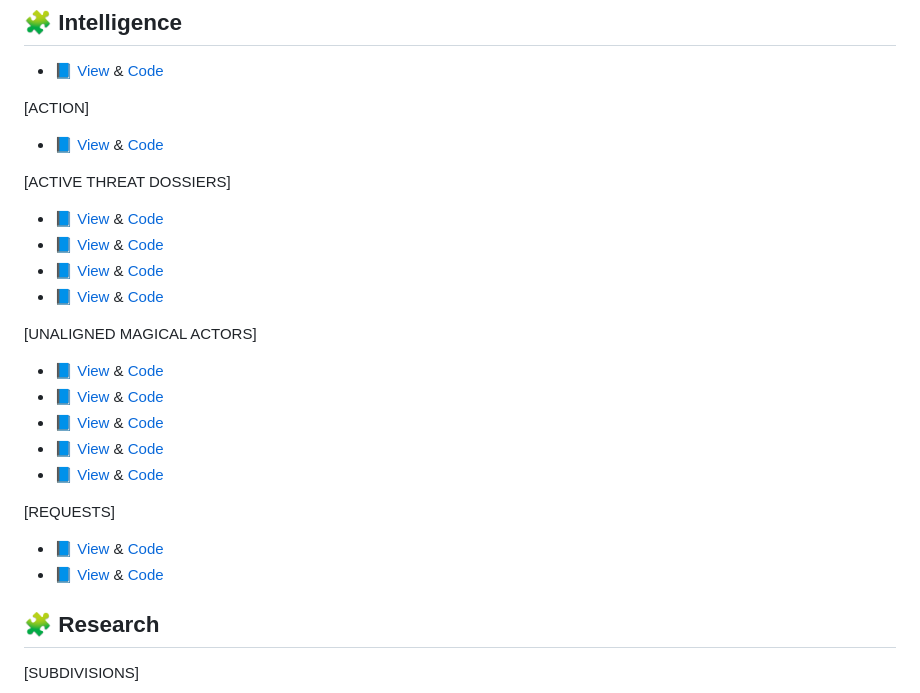
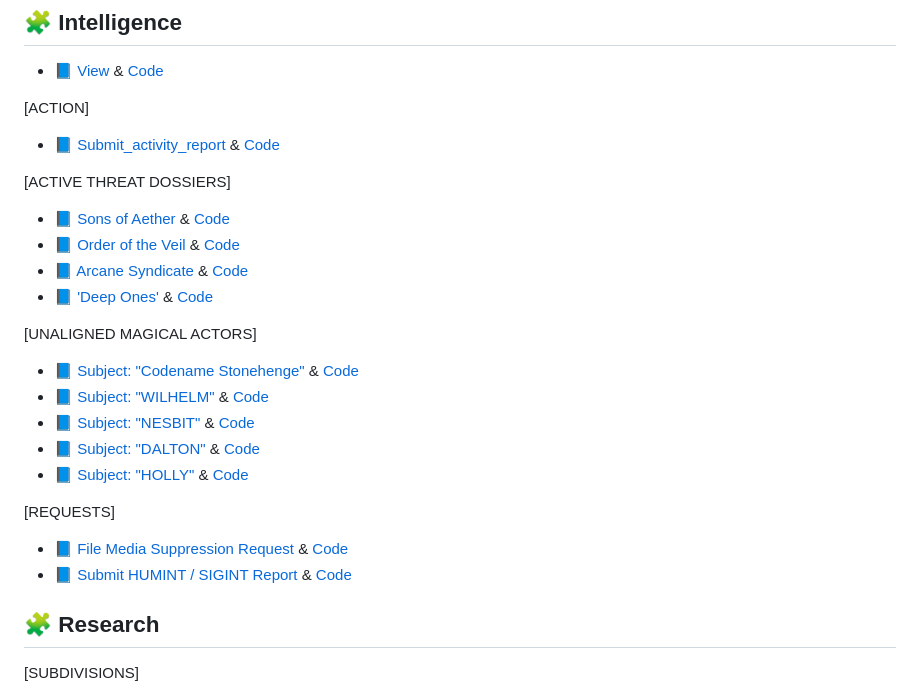
Before and after one commit to Bodaga/Bodaga, a Markdown page: README.md, the part around one of its changes. Drawn GitHub-style.

```diff
--- a/README.md
+++ b/README.md
@@ -16,24 +16,24 @@
 - [📘 View](https://bodaga.github.io/Bodaga/intelligence.html) & [Code](https://github.com/Bodaga/Bodaga/blob/main/intelligence.html)
 
 [ACTION]
-- [📘 View](https://bodaga.github.io/Bodaga/submit_activity_report.html) & [Code](submit_activity_report.html)
+- [📘 Submit_activity_report](https://bodaga.github.io/Bodaga/submit_activity_report.html) & [Code](submit_activity_report.html)
 
 [ACTIVE THREAT DOSSIERS]
-- [📘 View](https://bodaga.github.io/Bodaga/soa.html) & [Code](soa.html)
-- [📘 View](https://bodaga.github.io/Bodaga/ootv.html) & [Code](ootv.html)
-- [📘 View](https://bodaga.github.io/Bodaga/arcane_syndicate.html) & [Code](arcane_syndicate.html)
-- [📘 View](https://bodaga.github.io/Bodaga/deep_ones.html) & [Code](deep_ones.html)
+- [📘 Sons of Aether](https://bodaga.github.io/Bodaga/soa.html) & [Code](soa.html)
+- [📘 Order of the Veil](https://bodaga.github.io/Bodaga/ootv.html) & [Code](ootv.html)
+- [📘 Arcane Syndicate](https://bodaga.github.io/Bodaga/arcane_syndicate.html) & [Code](arcane_syndicate.html)
+- [📘 'Deep Ones'](https://bodaga.github.io/Bodaga/deep_ones.html) & [Code](deep_ones.html)
 
 [UNALIGNED MAGICAL ACTORS]
-- [📘 View](https://bodaga.github.io/Bodaga/post_djoser_briefing.html) & [Code](post_djoser_briefing.html)
-- [📘 View](https://bodaga.github.io/Bodaga/wilhelm.html) & [Code](wilhelm.html)
-- [📘 View](https://bodaga.github.io/Bodaga/nesbitt.html) & [Code](nesbitt.html)
-- [📘 View](https://bodaga.github.io/Bodaga/dalton.html) & [Code](dalton.html)
-- [📘 View](https://bodaga.github.io/Bodaga/holly.html) & [Code](holly.html)
+- [📘 Subject: "Codename Stonehenge" ](https://bodaga.github.io/Bodaga/post_djoser_briefing.html) & [Code](post_djoser_briefing.html)
+- [📘 Subject: "WILHELM"](https://bodaga.github.io/Bodaga/wilhelm.html) & [Code](wilhelm.html)
+- [📘 Subject: "NESBIT"](https://bodaga.github.io/Bodaga/nesbitt.html) & [Code](nesbitt.html)
+- [📘 Subject: "DALTON"](https://bodaga.github.io/Bodaga/dalton.html) & [Code](dalton.html)
+- [📘 Subject: "HOLLY"](https://bodaga.github.io/Bodaga/holly.html) & [Code](holly.html)
 
 [REQUESTS]
-- [📘 View](https://bodaga.github.io/Bodaga/file_media_suppression.html) & [Code](file_media_suppression.html)
-- [📘 View](https://bodaga.github.io/Bodaga/submit_humint_sigint.html) & [Code](submit_humint_sigint.html)
+- [📘 File Media Suppression Request](https://bodaga.github.io/Bodaga/file_media_suppression.html) & [Code](file_media_suppression.html)
+- [📘 Submit HUMINT / SIGINT Report](https://bodaga.github.io/Bodaga/submit_humint_sigint.html) & [Code](submit_humint_sigint.html)
 
 ## 🧩 Research
 [SUBDIVISIONS]
```
Also changed, not shown: other parts of README.md (+1 -0 lines).
